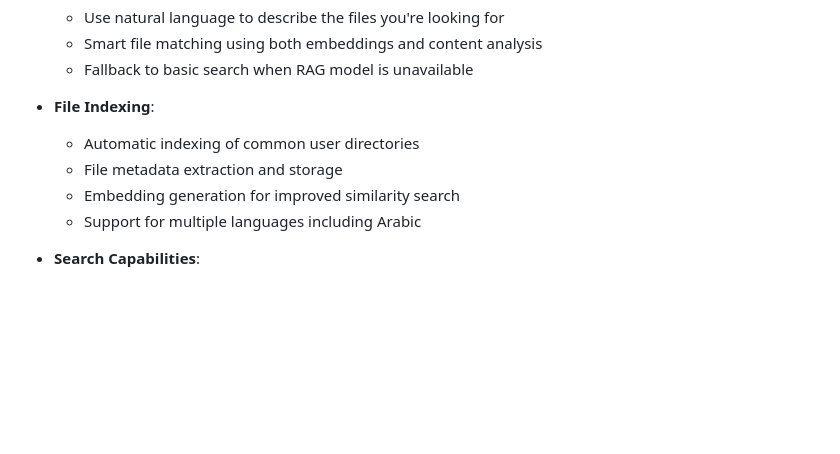
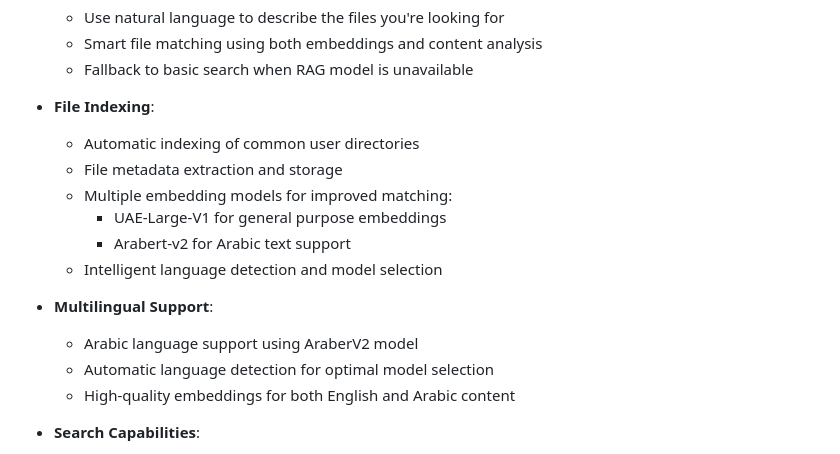
Before and after one commit to aHishamm/Agentic-RAG-Local-Indexer-ARLI-, a Markdown page: README.md, the part around one of its changes. GitHub-like rendering; blank space fills up the shorter version.

```diff
--- a/README.md
+++ b/README.md
@@ -12,8 +12,15 @@ A Django-based application for intelligent file indexing and searching using RAG
 - **File Indexing**:
   - Automatic indexing of common user directories
   - File metadata extraction and storage
-  - Embedding generation for improved similarity search
-  - Support for multiple languages including Arabic
+  - Multiple embedding models for improved matching:
+    - UAE-Large-V1 for general purpose embeddings
+    - Arabert-v2 for Arabic text support
+  - Intelligent language detection and model selection
+
+- **Multilingual Support**:
+  - Arabic language support using AraberV2 model
+  - Automatic language detection for optimal model selection
+  - High-quality embeddings for both English and Arabic content
 
 - **Search Capabilities**:
   - Natural language queries using smolagents and LLMs
```
Also changed, not shown: other parts of README.md (+31 -34 lines).
